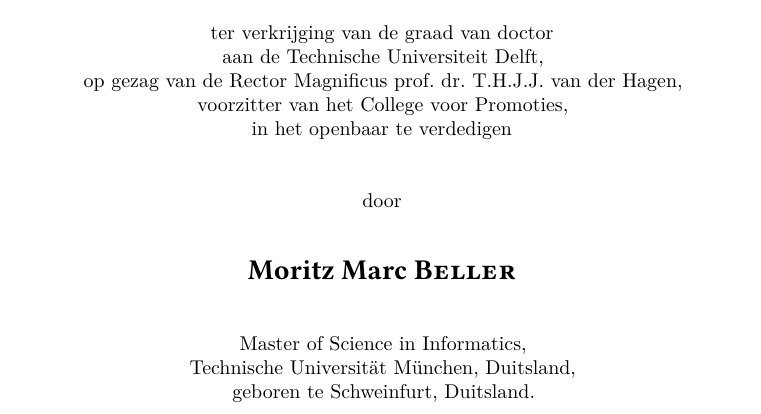
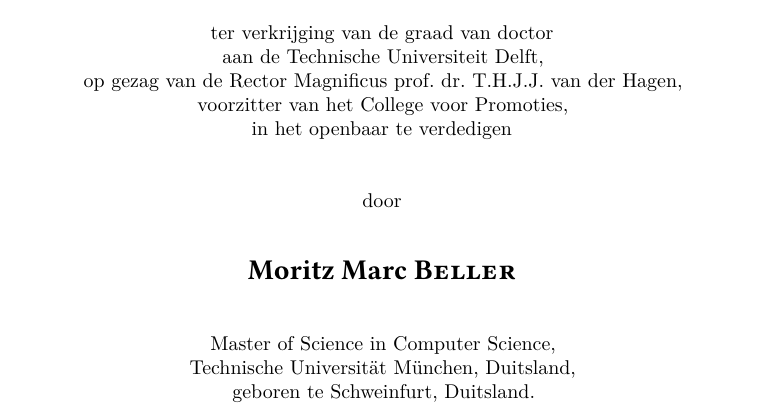
Before and after one commit to Inventitech/phd-thesis-template, a LaTeX thesis (dissertation.tex, which reads title/title.tex): part of page 3 of 26, cut so that both start at the same text. Compiled offline with LuaLaTeX; a missing font is replaced by an installed copy or a similar font.

Commit message:
Make me an Msc

```diff
--- a/title/title.tex
+++ b/title/title.tex
@@ -84,7 +84,7 @@
 \bigskip
 \bigskip
 
-Master of Science in Informatics, \\
+Master of Science in Computer Science, \\
 Technische Universität München, Duitsland,
 
 geboren te Schweinfurt, Duitsland.
```
